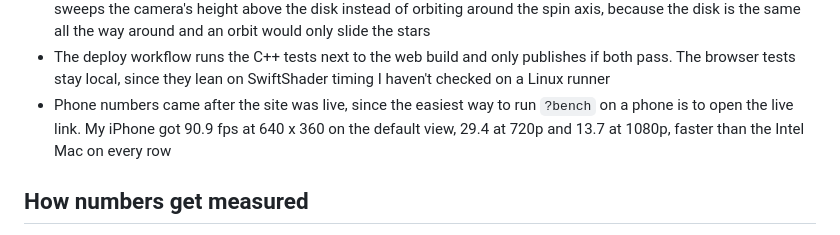
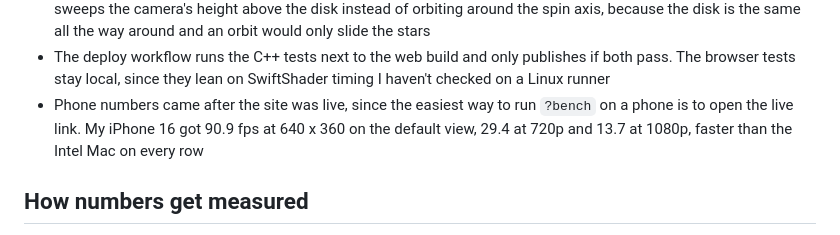
Before and after one commit to joshuacortes195/event-horizon, a Markdown page: docs/plan.md, the part around the change. Drawn GitHub-style.

```diff
--- a/docs/plan.md
+++ b/docs/plan.md
@@ -183,7 +183,7 @@ What changed while building it:
 - The physics switches got one line hints, and the starfield switch stopped wrapping onto two lines
 - The README pictures come from the page's own `?test` mode, so they have no UI and an exact size. The gif sweeps the camera's height above the disk instead of orbiting around the spin axis, because the disk is the same all the way around and an orbit would only slide the stars
 - The deploy workflow runs the C++ tests next to the web build and only publishes if both pass. The browser tests stay local, since they lean on SwiftShader timing I haven't checked on a Linux runner
-- Phone numbers came after the site was live, since the easiest way to run `?bench` on a phone is to open the live link. My iPhone got 90.9 fps at 640 x 360 on the default view, 29.4 at 720p and 13.7 at 1080p, faster than the Intel Mac on every row
+- Phone numbers came after the site was live, since the easiest way to run `?bench` on a phone is to open the live link. My iPhone 16 got 90.9 fps at 640 x 360 on the default view, 29.4 at 720p and 13.7 at 1080p, faster than the Intel Mac on every row
 
 ## How numbers get measured
 
```
Also changed, not shown: README.md (+2 -2 lines), results/README.md (+1 -1 lines).
